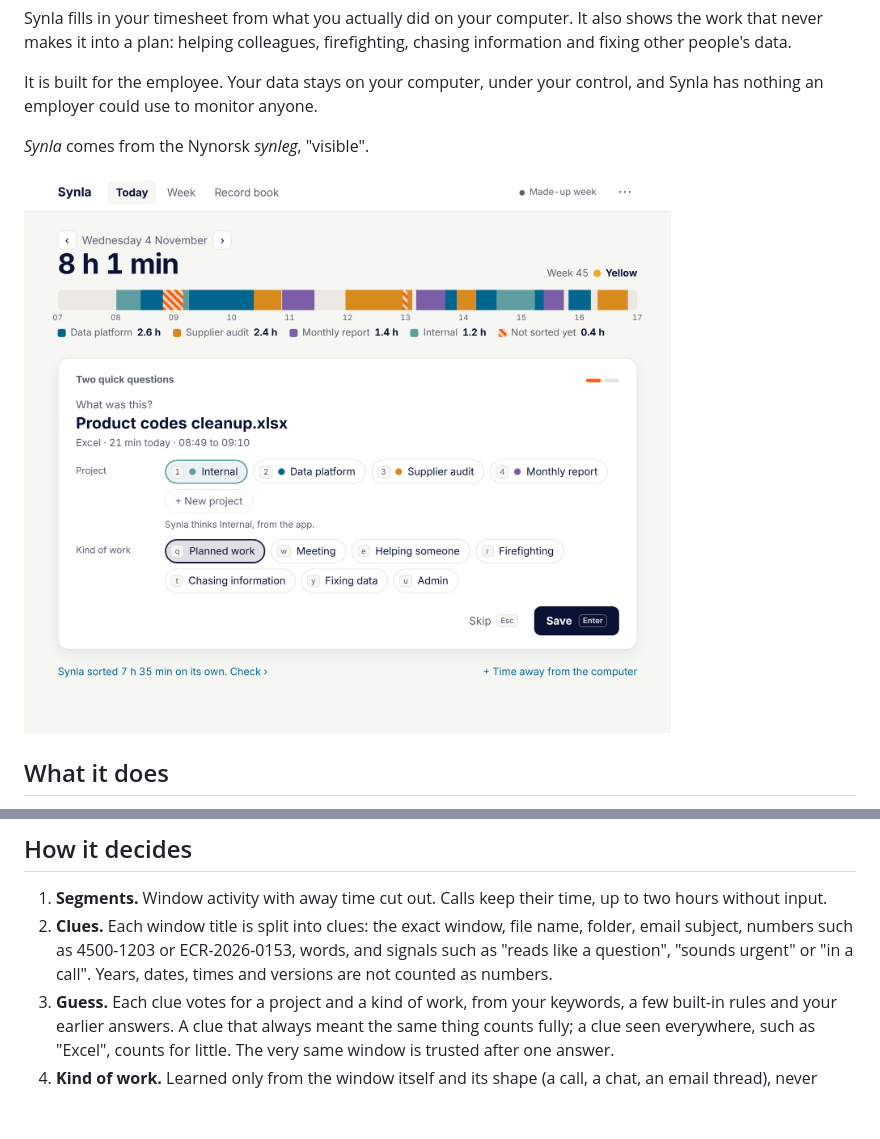
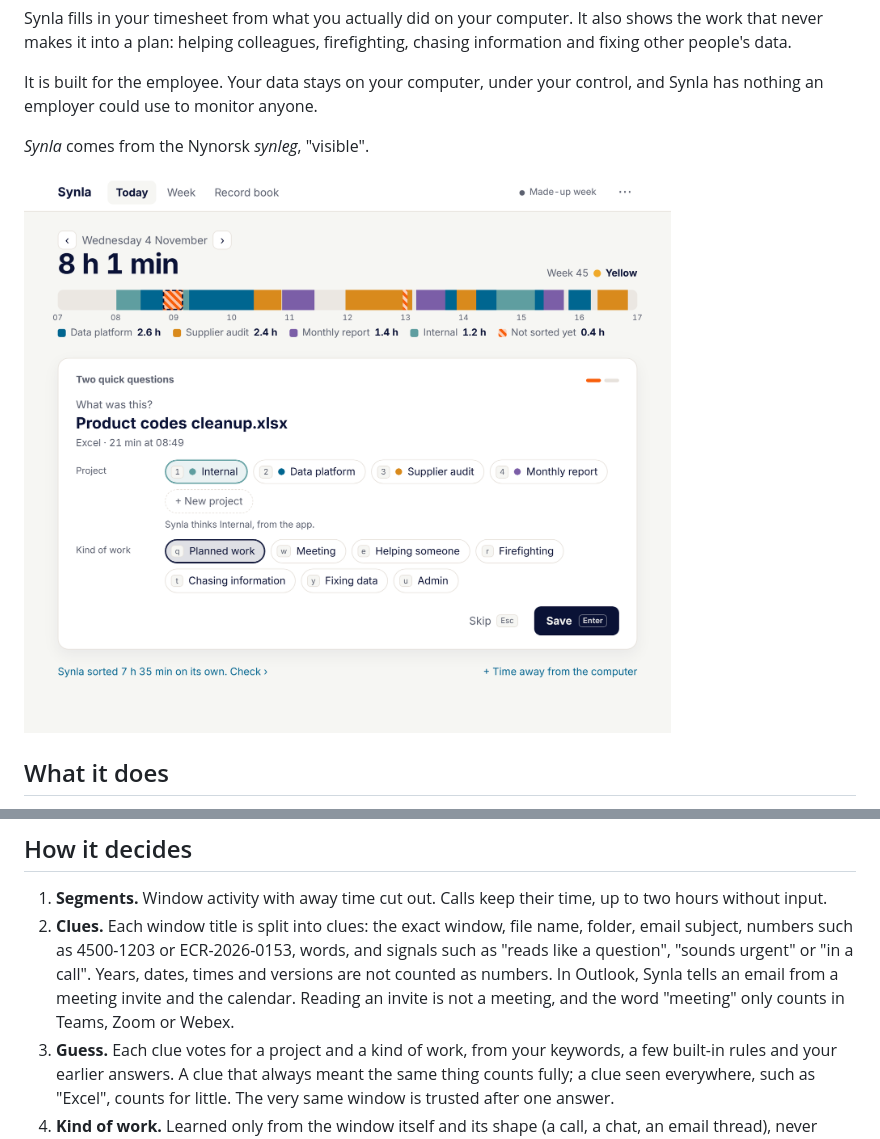
Before and after one commit to unamarie/synla, a Markdown page: README.md, 2 parts joined by grey strips. GitHub-like rendering; pictures changed too: docs/today.png; blank space fills up the shorter version.

```diff
--- a/README.md
+++ b/README.md
@@ -184,7 +188,8 @@ python -m synla demo
 1. **Segments.** Window activity with away time cut out. Calls keep their time, up to two hours without input.
 2. **Clues.** Each window title is split into clues: the exact window, file name, folder, email subject, numbers such
    as 4500-1203 or ECR-2026-0153, words, and signals such as "reads like a question", "sounds urgent" or "in a call".
-   Years, dates, times and versions are not counted as numbers.
+   Years, dates, times and versions are not counted as numbers. In Outlook, Synla tells an email from a meeting invite
+   and the calendar. Reading an invite is not a meeting, and the word "meeting" only counts in Teams, Zoom or Webex.
 3. **Guess.** Each clue votes for a project and a kind of work, from your keywords, a few built-in rules and your
    earlier answers. A clue that always meant the same thing counts fully; a clue seen everywhere, such as "Excel",
    counts for little. The very same window is trusted after one answer.
```
Also changed, not shown: other parts of README.md (+5 -1 lines), docs/away.png, docs/week.png, 8 other files.
